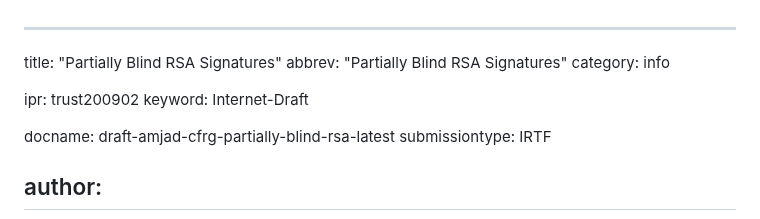
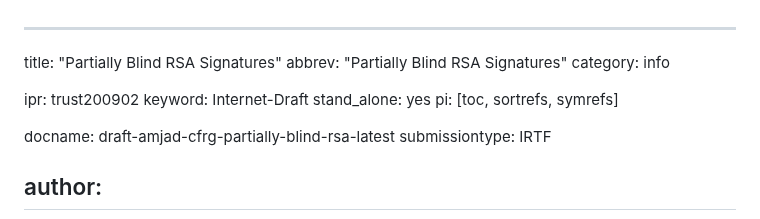
Before and after one commit to chris-wood/draft-amjad-cfrg-partially-blind-rsa, a Markdown page: draft-amjad-cfrg-partially-blind-rsa.md, the part around the change. GitHub-like rendering.

Commit message:
Fix references

```diff
--- a/draft-amjad-cfrg-partially-blind-rsa.md
+++ b/draft-amjad-cfrg-partially-blind-rsa.md
@@ -5,6 +5,8 @@ category: info
 
 ipr: trust200902
 keyword: Internet-Draft
+stand_alone: yes
+pi: [toc, sortrefs, symrefs]
 
 docname: draft-amjad-cfrg-partially-blind-rsa-latest
 submissiontype: IRTF
```
